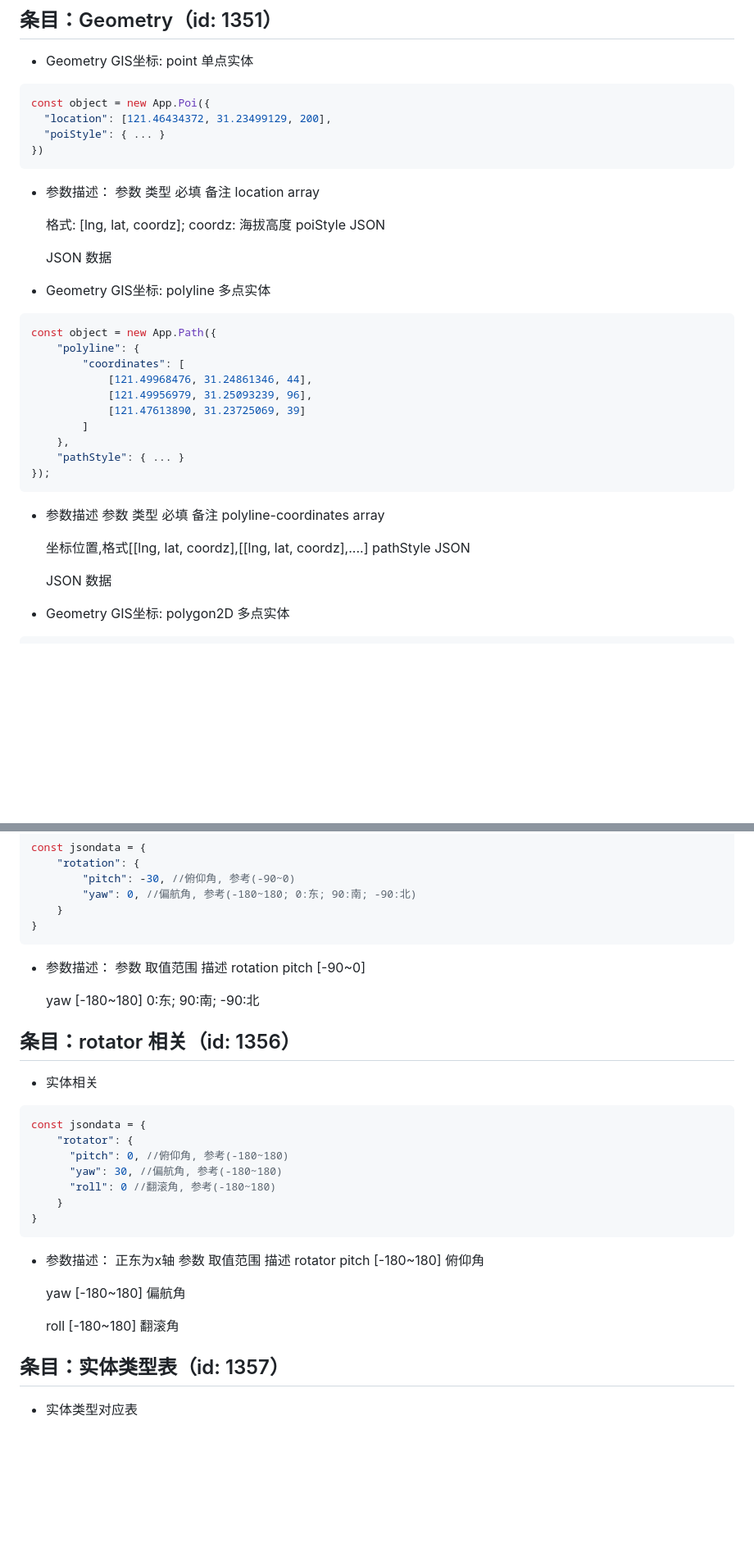
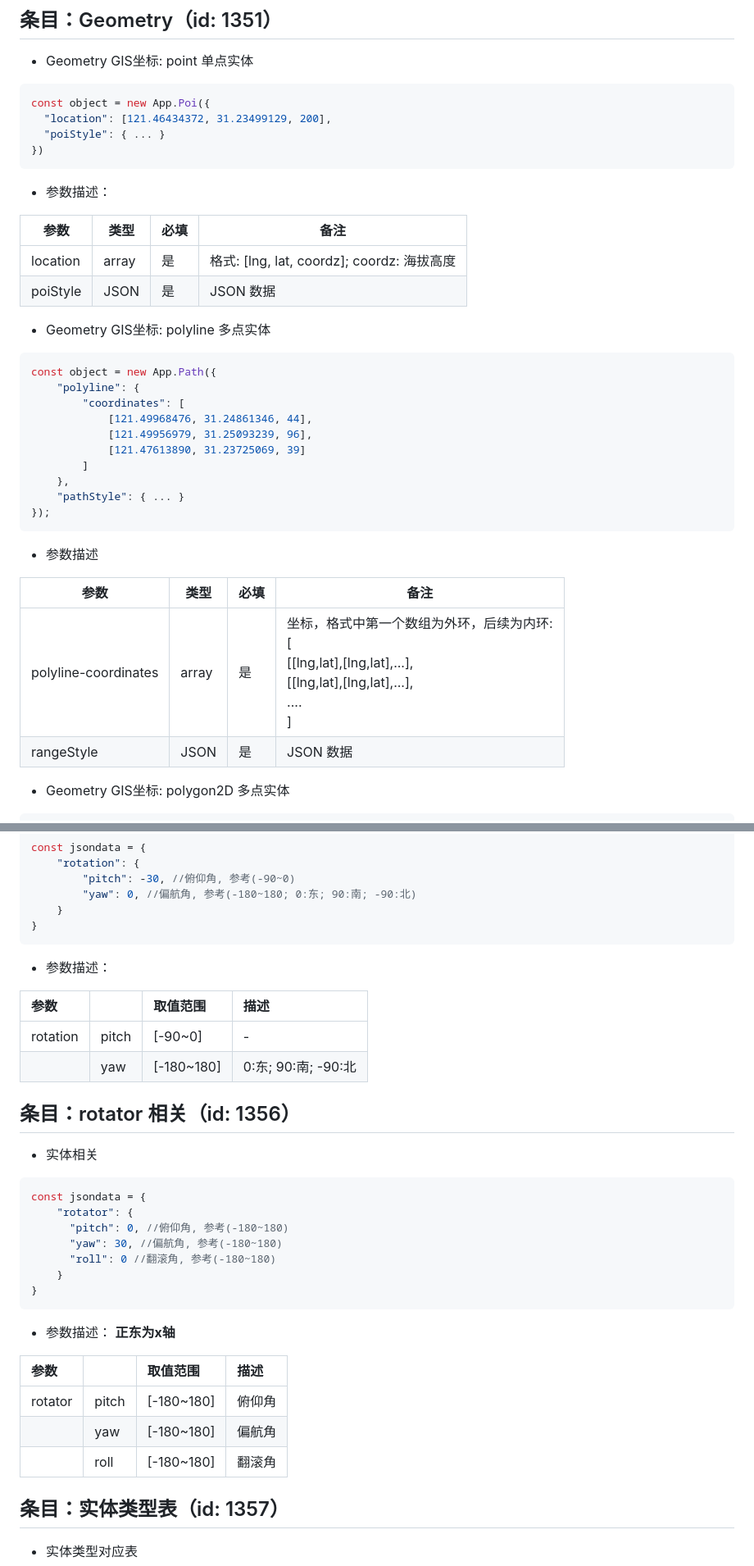
Before and after one commit to 51WDP-AICoding/WDP-AICoding, a Markdown page: skills/official_api_code_example/official-generic-base-attributes.md, 2 parts joined by grey strips. Shown at 82% size. GitHub-like rendering; blank space fills up the shorter version.

````diff
--- a/skills/official_api_code_example/official-generic-base-attributes.md
+++ b/skills/official_api_code_example/official-generic-base-attributes.md
@@ -423,18 +429,11 @@ const object = new App.Poi({
 ```
 
 - 参数描述：
-  参数
-  类型
-  必填
-  备注
-  location
-  array
 
-  格式: [lng, lat, coordz]; coordz: 海拔高度
-  poiStyle
-  JSON
-
-  JSON 数据
+| 参数 | 类型 | 必填 | 备注 |
+|------|------|------|------|
+| location | array | 是 | 格式: [lng, lat, coordz]; coordz: 海拔高度 |
+| poiStyle | JSON | 是 | JSON 数据 |
 
 - Geometry GIS坐标: polyline 多点实体
 
@@ -452,18 +451,12 @@ const object = new App.Path({
 ```
 
 - 参数描述
-  参数
-  类型
-  必填
-  备注
-  polyline-coordinates
-  array
 
-  坐标位置,格式[[lng, lat, coordz],[[lng, lat, coordz],....]
-  pathStyle
-  JSON
 
-  JSON 数据
+| 参数 | 类型 | 必填 | 备注 |
+|------|------|------|------|
+| polyline-coordinates | array | 是 | 坐标，格式中第一个数组为外环，后续为内环:<br>[<br>[[lng,lat],[lng,lat],...],<br>[[lng,lat],[lng,lat],...],<br>....<br>] |
+| rangeStyle | JSON | 是 | JSON 数据 |
 
 - Geometry GIS坐标: polygon2D 多点实体
 
@@ -902,16 +850,11 @@ const jsondata = {
 ```
 
 - 参数描述：
-  参数
-  取值范围
-  描述
-  rotation
-  pitch
-  [-90~0]
 
-  yaw
-  [-180~180]
-  0:东; 90:南; -90:北
+| 参数 |  | 取值范围 | 描述 |
+|:---|:---|:---|:---|
+| rotation | pitch | [-90~0] | - |
+|  | yaw | [-180~180] | 0:东; 90:南; -90:北 |
 
 ## 条目：rotator 相关（id: 1356）
 
@@ -928,22 +871,13 @@ const jsondata = {
 ```
 
 - 参数描述：
-  正东为x轴
-  参数
-  取值范围
-  描述
-  rotator
-  pitch
-  [-180~180]
-  俯仰角
+**正东为x轴**
 
-  yaw
-  [-180~180]
-  偏航角
-
-  roll
-  [-180~180]
-  翻滚角
+| 参数 |  | 取值范围 | 描述 |
+|:---|:---|:---|:---|
+| rotator | pitch | [-180~180] | 俯仰角 |
+|  | yaw | [-180~180] | 偏航角 |
+|  | roll | [-180~180] | 翻滚角 |
 
 ## 条目：实体类型表（id: 1357）
 
````
Also changed, not shown: other parts of skills/official_api_code_example/official-generic-base-attributes.md (+79 -214 lines), skills/wdp-api-spatial-understanding/SKILL.md (+3 -0 lines).
